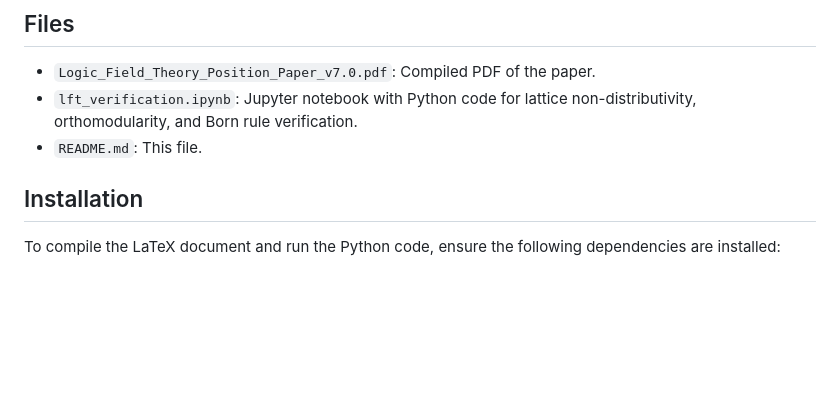
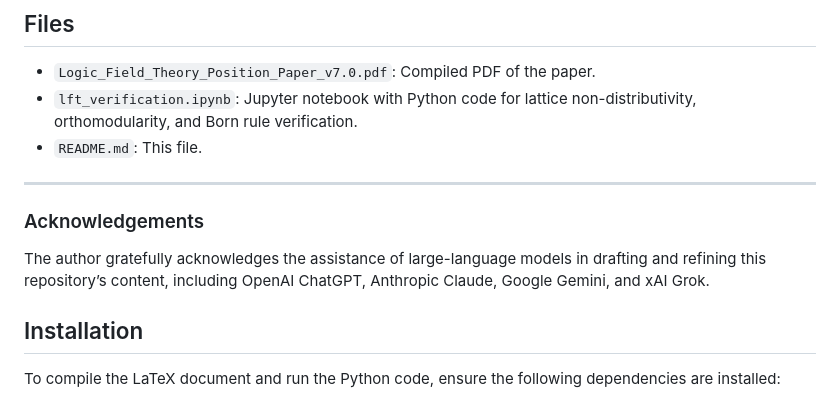
Before and after one commit to jdlongmire/LFT-position-paper, a Markdown page: README.md, the part around the change. Rendered like a GitHub page; blank space fills up the shorter version.

```diff
--- a/README.md
+++ b/README.md
@@ -11,6 +11,13 @@ This repository contains the LaTeX source, compiled PDF, and Python verification
 - `Logic_Field_Theory_Position_Paper_v7.0.pdf`: Compiled PDF of the paper.
 - `lft_verification.ipynb`: Jupyter notebook with Python code for lattice non-distributivity, orthomodularity, and Born rule verification.
 - `README.md`: This file.
+
+- ---
+
+### Acknowledgements
+
+The author gratefully acknowledges the assistance of large-language models in drafting and refining this repository’s content, including OpenAI ChatGPT, Anthropic Claude, Google Gemini, and xAI Grok.
+
 
 ## Installation
 
```
